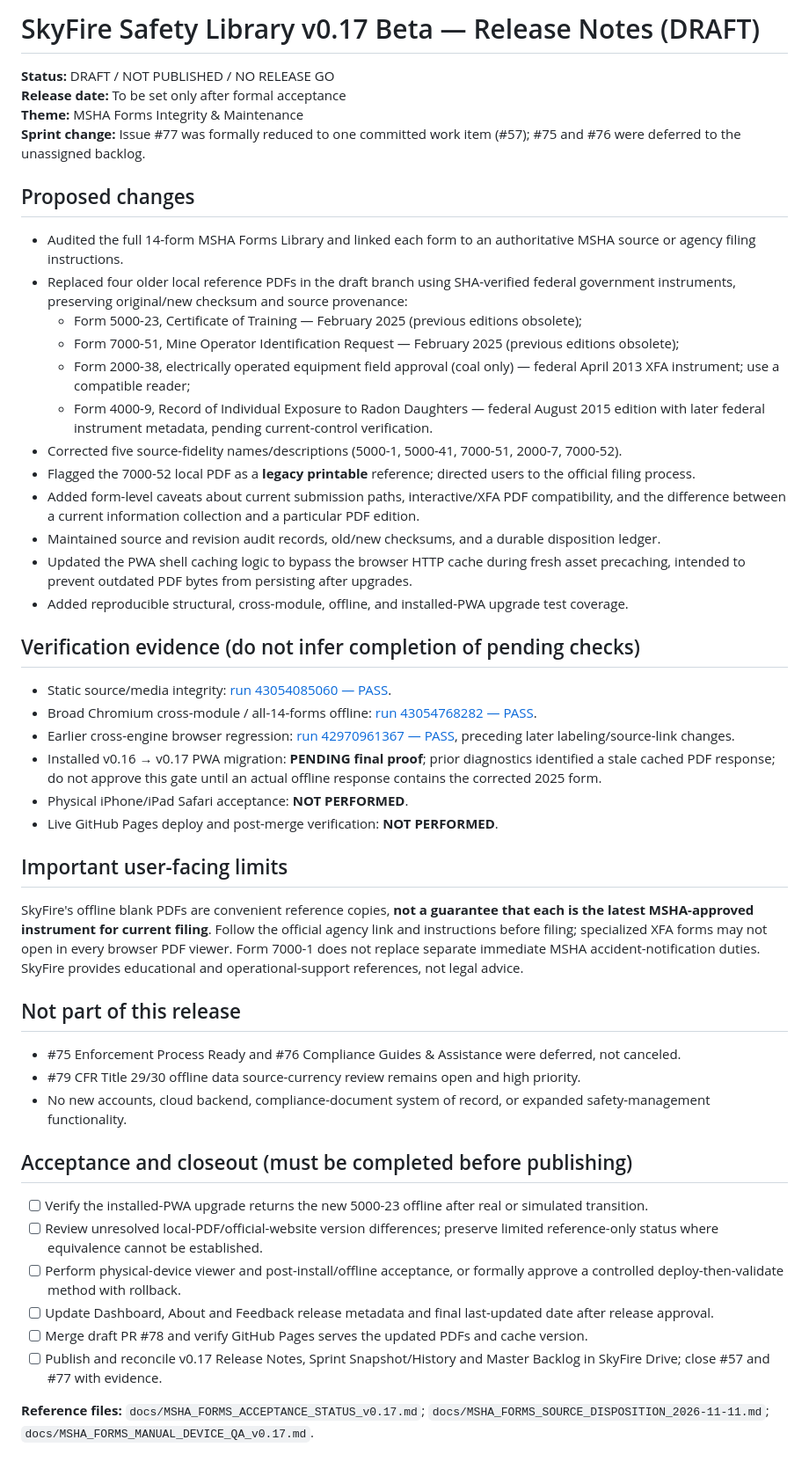
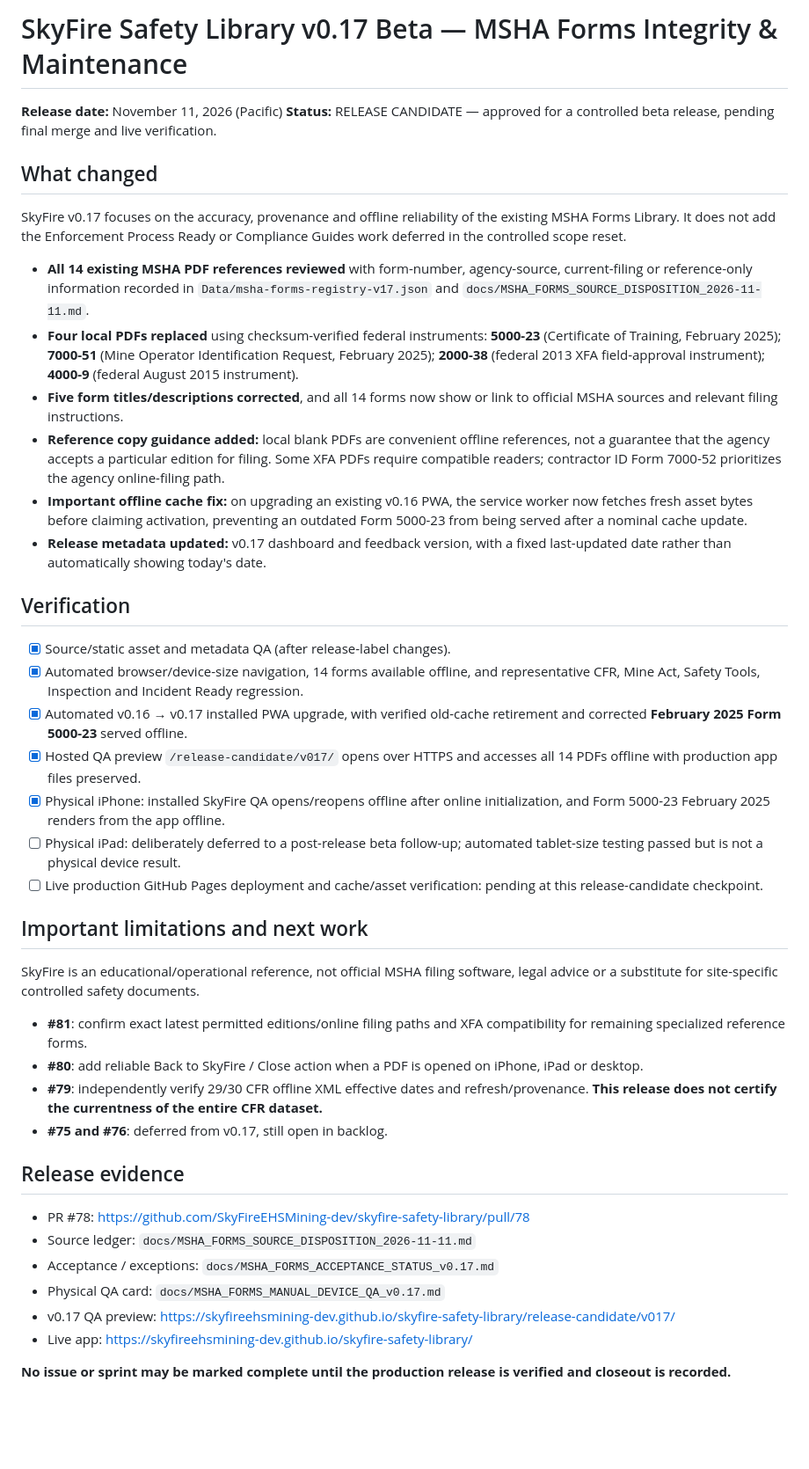
Before and after one commit to SkyFireEHSMining-dev/skyfire-safety-library, a Markdown page: docs/RELEASE_NOTES_DRAFT_v0.17.md, the part around the change. Shown at 88% size. GitHub-like rendering; blank space fills up the shorter version.

Commit message:
Reconcile v0.17 release notes with iPhone offline acceptance and scoped followups

```diff
--- a/docs/RELEASE_NOTES_DRAFT_v0.17.md
+++ b/docs/RELEASE_NOTES_DRAFT_v0.17.md
@@ -1,45 +1,45 @@
-# SkyFire Safety Library v0.17 Beta — Release Notes (DRAFT)
-**Status:** DRAFT / NOT PUBLISHED / NO RELEASE GO
-**Release date:** To be set only after formal acceptance
-**Theme:** MSHA Forms Integrity & Maintenance
-**Sprint change:** Issue #77 was formally reduced to one committed work item (#57); #75 and #76 were deferred to the unassigned backlog.
+# SkyFire Safety Library v0.17 Beta — MSHA Forms Integrity & Maintenance
 
-## Proposed changes
-- Audited the full 14-form MSHA Forms Library and linked each form to an authoritative MSHA source or agency filing instructions.
-- Replaced four older local reference PDFs in the draft branch using SHA-verified federal government instruments, preserving original/new checksum and source provenance:
-  - Form 5000-23, Certificate of Training — February 2025 (previous editions obsolete);
-  - Form 7000-51, Mine Operator Identification Request — February 2025 (previous editions obsolete);
-  - Form 2000-38, electrically operated equipment field approval (coal only) — federal April 2013 XFA instrument; use a compatible reader;
-  - Form 4000-9, Record of Individual Exposure to Radon Daughters — federal August 2015 edition with later federal instrument metadata, pending current-control verification.
-- Corrected five source-fidelity names/descriptions (5000-1, 5000-41, 7000-51, 2000-7, 7000-52).
-- Flagged the 7000-52 local PDF as a **legacy printable** reference; directed users to the official filing process.
-- Added form-level caveats about current submission paths, interactive/XFA PDF compatibility, and the difference between a current information collection and a particular PDF edition.
-- Maintained source and revision audit records, old/new checksums, and a durable disposition ledger.
-- Updated the PWA shell caching logic to bypass the browser HTTP cache during fresh asset precaching, intended to prevent outdated PDF bytes from persisting after upgrades.
-- Added reproducible structural, cross-module, offline, and installed-PWA upgrade test coverage.
+**Release date:** November 11, 2026 (Pacific)
+**Status:** RELEASE CANDIDATE — approved for a controlled beta release, pending final merge and live verification.
 
-## Verification evidence (do not infer completion of pending checks)
-- Static source/media integrity: [run 43054085060 — PASS](https://github.com/SkyFireEHSMining-dev/skyfire-safety-library/actions/runs/43054085060).
-- Broad Chromium cross-module / all-14-forms offline: [run 43054768282 — PASS](https://github.com/SkyFireEHSMining-dev/skyfire-safety-library/actions/runs/43054768282).
-- Earlier cross-engine browser regression: [run 42970961367 — PASS](https://github.com/SkyFireEHSMining-dev/skyfire-safety-library/actions/runs/42970961367), preceding later labeling/source-link changes.
-- Installed v0.16 → v0.17 PWA migration: **PENDING final proof**; prior diagnostics identified a stale cached PDF response; do not approve this gate until an actual offline response contains the corrected 2025 form.
-- Physical iPhone/iPad Safari acceptance: **NOT PERFORMED**.
-- Live GitHub Pages deploy and post-merge verification: **NOT PERFORMED**.
+## What changed
 
-## Important user-facing limits
-SkyFire's offline blank PDFs are convenient reference copies, **not a guarantee that each is the latest MSHA-approved instrument for current filing**. Follow the official agency link and instructions before filing; specialized XFA forms may not open in every browser PDF viewer. Form 7000-1 does not replace separate immediate MSHA accident-notification duties. SkyFire provides educational and operational-support references, not legal advice.
+SkyFire v0.17 focuses on the accuracy, provenance and offline reliability of the existing MSHA Forms Library. It does not add the Enforcement Process Ready or Compliance Guides work deferred in the controlled scope reset.
 
-## Not part of this release
-- #75 Enforcement Process Ready and #76 Compliance Guides & Assistance were deferred, not canceled.
-- #79 CFR Title 29/30 offline data source-currency review remains open and high priority.
-- No new accounts, cloud backend, compliance-document system of record, or expanded safety-management functionality.
+- **All 14 existing MSHA PDF references reviewed** with form-number, agency-source, current-filing or reference-only information recorded in `Data/msha-forms-registry-v17.json` and `docs/MSHA_FORMS_SOURCE_DISPOSITION_2026-11-11.md`.
+- **Four local PDFs replaced** using checksum-verified federal instruments: **5000-23** (Certificate of Training, February 2025); **7000-51** (Mine Operator Identification Request, February 2025); **2000-38** (federal 2013 XFA field-approval instrument); **4000-9** (federal August 2015 instrument).
+- **Five form titles/descriptions corrected**, and all 14 forms now show or link to official MSHA sources and relevant filing instructions.
+- **Reference copy guidance added:** local blank PDFs are convenient offline references, not a guarantee that the agency accepts a particular edition for filing. Some XFA PDFs require compatible readers; contractor ID Form 7000-52 prioritizes the agency online-filing path.
+- **Important offline cache fix:** on upgrading an existing v0.16 PWA, the service worker now fetches fresh asset bytes before claiming activation, preventing an outdated Form 5000-23 from being served after a nominal cache update.
+- **Release metadata updated:** v0.17 dashboard and feedback version, with a fixed last-updated date rather than automatically showing today's date.
 
-## Acceptance and closeout (must be completed before publishing)
-- [ ] Verify the installed-PWA upgrade returns the new 5000-23 offline after real or simulated transition.
-- [ ] Review unresolved local-PDF/official-website version differences; preserve limited reference-only status where equivalence cannot be established.
-- [ ] Perform physical-device viewer and post-install/offline acceptance, or formally approve a controlled deploy-then-validate method with rollback.
-- [ ] Update Dashboard, About and Feedback release metadata and final last-updated date after release approval.
-- [ ] Merge draft PR #78 and verify GitHub Pages serves the updated PDFs and cache version.
-- [ ] Publish and reconcile v0.17 Release Notes, Sprint Snapshot/History and Master Backlog in SkyFire Drive; close #57 and #77 with evidence.
+## Verification
 
-**Reference files:** `docs/MSHA_FORMS_ACCEPTANCE_STATUS_v0.17.md`; `docs/MSHA_FORMS_SOURCE_DISPOSITION_2026-11-11.md`; `docs/MSHA_FORMS_MANUAL_DEVICE_QA_v0.17.md`.
+- [x] Source/static asset and metadata QA (after release-label changes).
+- [x] Automated browser/device-size navigation, 14 forms available offline, and representative CFR, Mine Act, Safety Tools, Inspection and Incident Ready regression.
+- [x] Automated v0.16 → v0.17 installed PWA upgrade, with verified old-cache retirement and corrected **February 2025 Form 5000-23** served offline.
+- [x] Hosted QA preview `/release-candidate/v017/` opens over HTTPS and accesses all 14 PDFs offline with production app files preserved.
+- [x] Physical iPhone: installed SkyFire QA opens/reopens offline after online initialization, and Form 5000-23 February 2025 renders from the app offline.
+- [ ] Physical iPad: deliberately deferred to a post-release beta follow-up; automated tablet-size testing passed but is not a physical device result.
+- [ ] Live production GitHub Pages deployment and cache/asset verification: pending at this release-candidate checkpoint.
+
+## Important limitations and next work
+
+SkyFire is an educational/operational reference, not official MSHA filing software, legal advice or a substitute for site-specific controlled safety documents.
+
+- **#81**: confirm exact latest permitted editions/online filing paths and XFA compatibility for remaining specialized reference forms.
+- **#80**: add reliable Back to SkyFire / Close action when a PDF is opened on iPhone, iPad or desktop.
+- **#79**: independently verify 29/30 CFR offline XML effective dates and refresh/provenance. **This release does not certify the currentness of the entire CFR dataset.**
+- **#75 and #76**: deferred from v0.17, still open in backlog.
+
+## Release evidence
+
+- PR #78: https://github.com/SkyFireEHSMining-dev/skyfire-safety-library/pull/78
+- Source ledger: `docs/MSHA_FORMS_SOURCE_DISPOSITION_2026-11-11.md`
+- Acceptance / exceptions: `docs/MSHA_FORMS_ACCEPTANCE_STATUS_v0.17.md`
+- Physical QA card: `docs/MSHA_FORMS_MANUAL_DEVICE_QA_v0.17.md`
+- v0.17 QA preview: https://skyfireehsmining-dev.github.io/skyfire-safety-library/release-candidate/v017/
+- Live app: https://skyfireehsmining-dev.github.io/skyfire-safety-library/
+
+**No issue or sprint may be marked complete until the production release is verified and closeout is recorded.**
```
